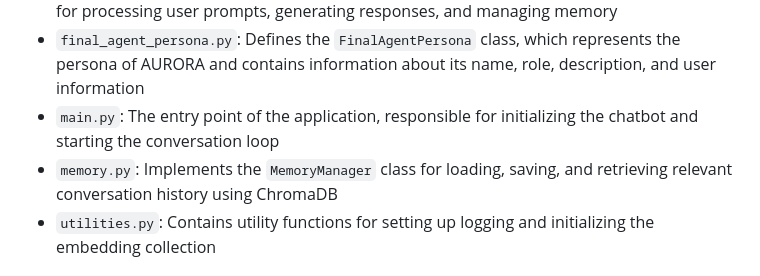
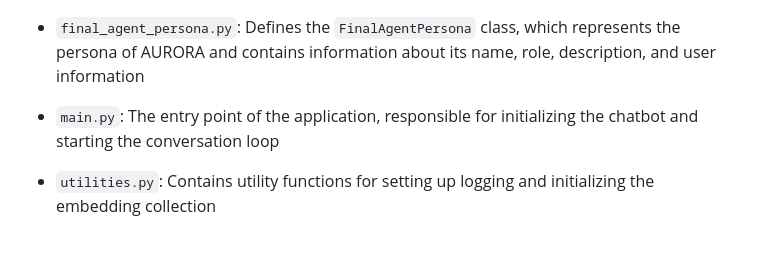
Before and after one commit to Drlordbasil/AURORA, a Markdown page: README.md, the part around the change. Drawn GitHub-style; blank space fills up the shorter version.

```diff
--- a/README.md
+++ b/README.md
@@ -49,7 +49,7 @@ The chatbot will initialize and prompt you to send a message. You can interact w
 - `brain.py`: Contains the core logic of the chatbot, including the `Brain` class and its methods for processing user prompts, generating responses, and managing memory
 - `final_agent_persona.py`: Defines the `FinalAgentPersona` class, which represents the persona of AURORA and contains information about its name, role, description, and user information
 - `main.py`: The entry point of the application, responsible for initializing the chatbot and starting the conversation loop
-- `memory.py`: Implements the `MemoryManager` class for loading, saving, and retrieving relevant conversation history using ChromaDB
+
 - `utilities.py`: Contains utility functions for setting up logging and initializing the embedding collection
 
 ## Future Enhancements
```
